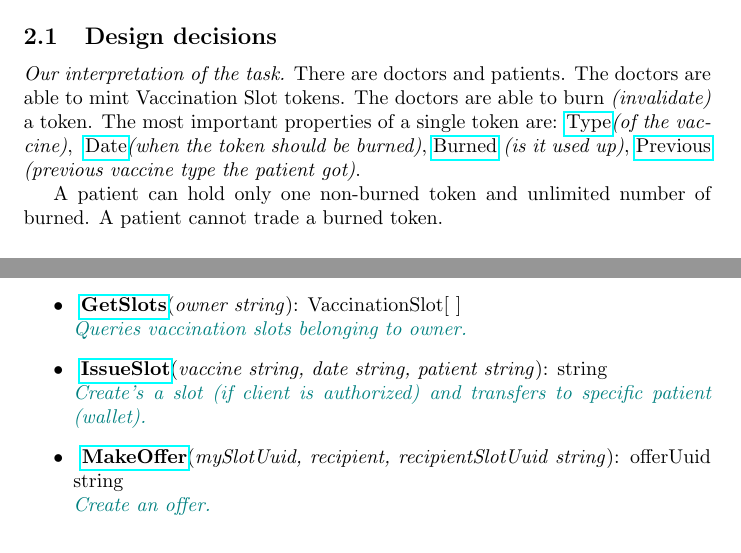
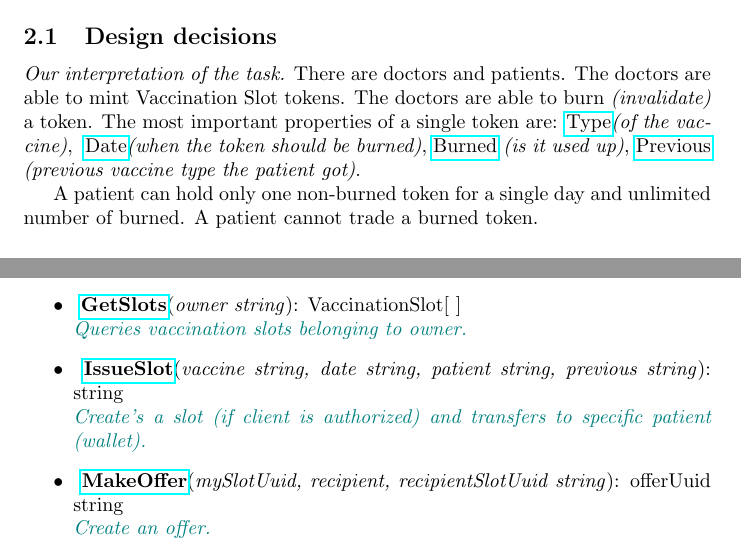
Before and after one commit to perryd01/vaccination-slot, a LaTeX document (doc/spec.tex, which reads doc/smart_contract.tex): two parts of pages 4 and 6 of 11, joined at a grey line, cut so that both start at the same text. Compiled offline with pdfLaTeX; a LaTeX package or settings file that is missing is left out.

Commit message:
fix typo

```diff
--- a/doc/smart_contract.tex
+++ b/doc/smart_contract.tex
@@ -29,7 +29,7 @@
 \href{https://pkg.go.dev/github.com/perryd01/vaccination-slot/chaincode\#VaccinationDate}{Burned} \emph{(is it used up)},
 \href{https://pkg.go.dev/github.com/perryd01/vaccination-slot/chaincode\#VaccinationSlotData}{Previous} \emph{(previous vaccine type the patient got)}.
 
-A patient can hold only one non-burned token and unlimited number of burned. A patient cannot trade a burned token.
+A patient can hold only one non-burned token for a single day and unlimited number of burned. A patient cannot trade a burned token.
 
 \subsubsection{Trading Offers}
 A patient can send an offer to another patient about trading a valid token for another. The offer can be accepted or declined. If the necessary conditions are available, the trade will be successful.
@@ -139,7 +139,7 @@ Inherited from \href{https://eips.ethereum.org/EIPS/eip-721}{ERC-721 specificati
   \item \function{\gopkg{\#VaccinationContract.IsApprovedForALl}{IsApprovedForAll}}{owner string, operator string}{bool}{ Query if an address is an authorized operator for another address.  }
   \item \function{\gopkg{\#VaccinationContract.ClientAccountId}{ClientAccountId}}{}{string}{ Returns clientAccountId string }
   \item \function{\gopkg{\#VaccinationContract.GetSlots}{GetSlots}}{owner string}{VaccinationSlot[ ]}{ Queries vaccination slots belonging to owner.}
-  \item \function{\gopkg{\#VaccinationContract.IssueSlot}{IssueSlot}}{vaccine string, date string, patient string}{string}{ Create's a slot (if client is authorized) and transfers to specific patient (wallet). }
+  \item \function{\gopkg{\#VaccinationContract.IssueSlot}{IssueSlot}}{vaccine string, date string, patient string, previous string}{string}{ Create's a slot (if client is authorized) and transfers to specific patient (wallet). }
   \item \function{\gopkg{\#VaccinationContract.MakeOffer}{MakeOffer}}{mySlotUuid, recipient, recipientSlotUuid string}{offerUuid string}{ Create an offer. }
   \item \function{\gopkg{\#VaccinationContract.AcceptOffer}{AcceptOffer}}{offerUuid string}{}{ Accept an offer. }
   \item \function{\gopkg{\#VaccinationContract.ListOffers}{ListOffers}}{}{string}{ List available offers. }
```
